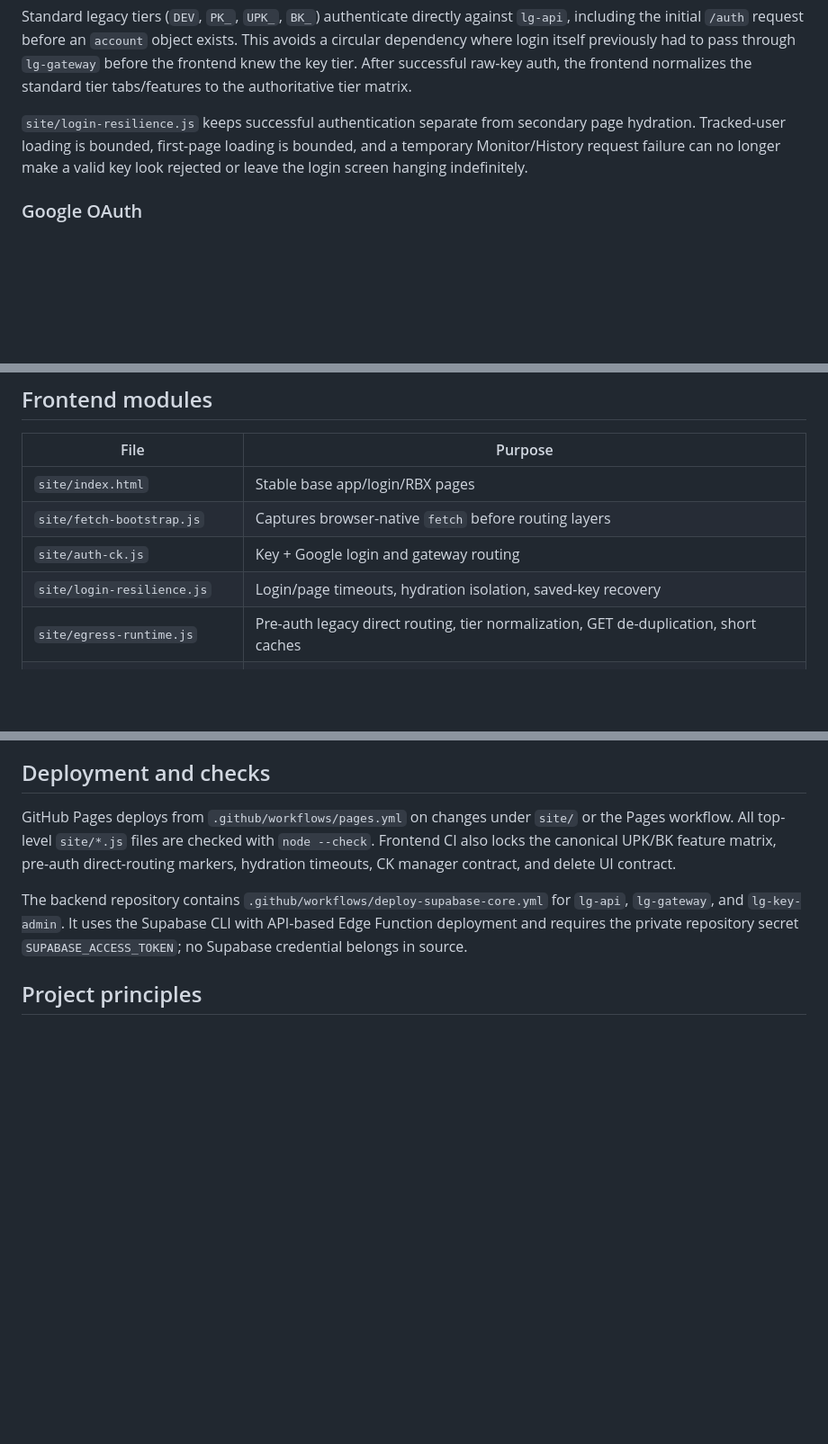
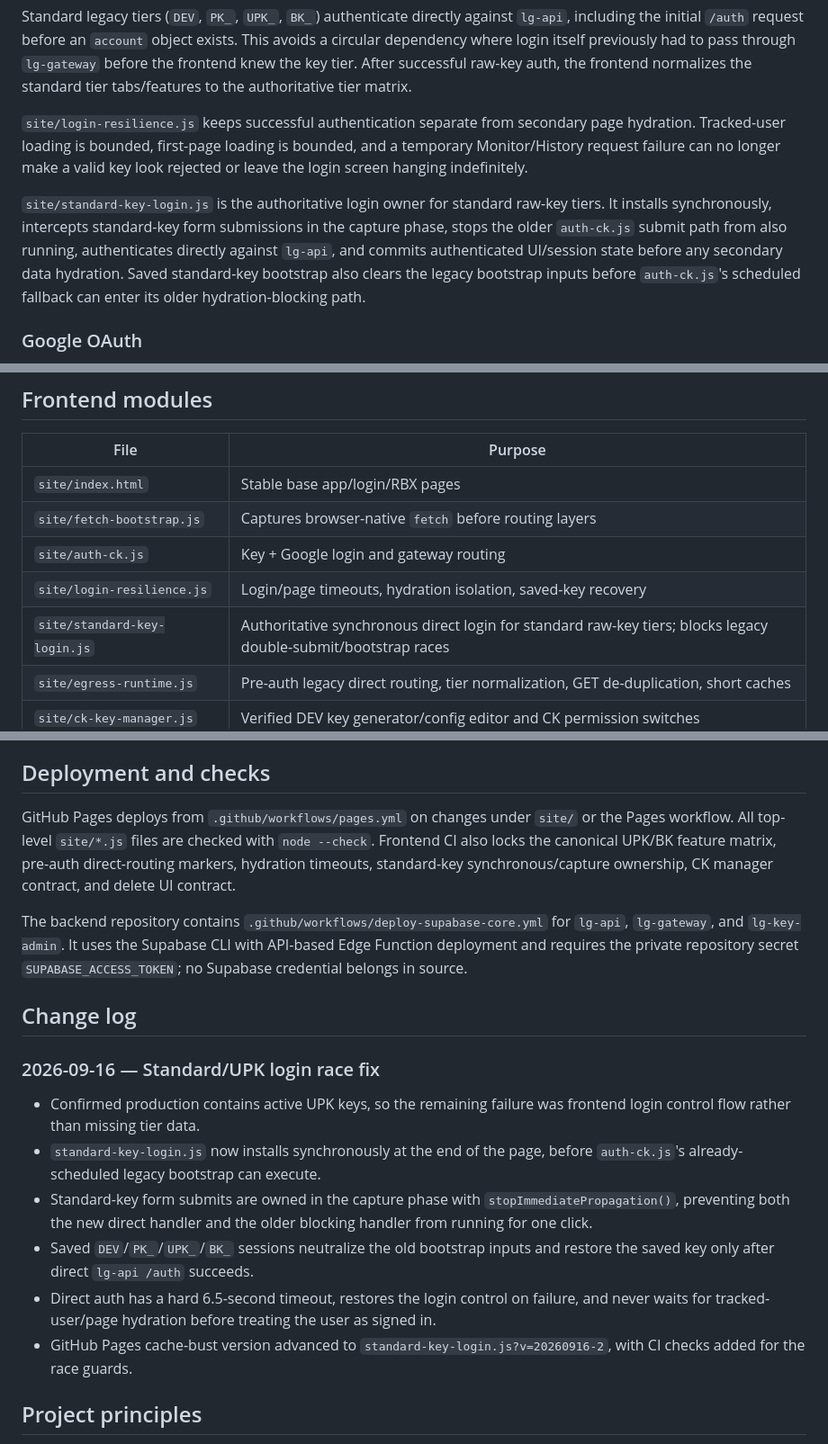
Before and after one commit to daytondeltap/wa, a Markdown page: README.md, 3 parts joined by grey strips. Shown at 90% size. Rendered like a GitHub page; blank space fills up the shorter version.

Commit message:
Log UPK login race fix

```diff
--- a/README.md
+++ b/README.md
@@ -47,6 +47,8 @@ The browser keeps the raw key in `sessionStorage` for the current browser sessio
 Standard legacy tiers (`DEV`, `PK_`, `UPK_`, `BK_`) authenticate directly against `lg-api`, including the initial `/auth` request before an `account` object exists. This avoids a circular dependency where login itself previously had to pass through `lg-gateway` before the frontend knew the key tier. After successful raw-key auth, the frontend normalizes the standard tier tabs/features to the authoritative tier matrix.
 
 `site/login-resilience.js` keeps successful authentication separate from secondary page hydration. Tracked-user loading is bounded, first-page loading is bounded, and a temporary Monitor/History request failure can no longer make a valid key look rejected or leave the login screen hanging indefinitely.
+
+`site/standard-key-login.js` is the authoritative login owner for standard raw-key tiers. It installs synchronously, intercepts standard-key form submissions in the capture phase, stops the older `auth-ck.js` submit path from also running, authenticates directly against `lg-api`, and commits authenticated UI/session state before any secondary data hydration. Saved standard-key bootstrap also clears the legacy bootstrap inputs before `auth-ck.js`'s scheduled fallback can enter its older hydration-blocking path.
 
 ### Google OAuth
 
@@ -190,6 +192,7 @@ MC Detector tracks configured Java/Bedrock servers, server state/history, availa
 | `site/fetch-bootstrap.js` | Captures browser-native `fetch` before routing layers |
 | `site/auth-ck.js` | Key + Google login and gateway routing |
 | `site/login-resilience.js` | Login/page timeouts, hydration isolation, saved-key recovery |
+| `site/standard-key-login.js` | Authoritative synchronous direct login for standard raw-key tiers; blocks legacy double-submit/bootstrap races |
 | `site/egress-runtime.js` | Pre-auth legacy direct routing, tier normalization, GET de-duplication, short caches |
 | `site/ck-key-manager.js` | Verified DEV key generator/config editor and CK permission switches |
 | `site/key-delete-runtime.js` | Confirmed permanent non-DEV key deletion UI |
@@ -212,9 +215,20 @@ MC Detector tracks configured Java/Bedrock servers, server state/history, availa
 
 ## Deployment and checks
 
-GitHub Pages deploys from `.github/workflows/pages.yml` on changes under `site/` or the Pages workflow. All top-level `site/*.js` files are checked with `node --check`. Frontend CI also locks the canonical UPK/BK feature matrix, pre-auth direct-routing markers, hydration timeouts, CK manager contract, and delete UI contract.
+GitHub Pages deploys from `.github/workflows/pages.yml` on changes under `site/` or the Pages workflow. All top-level `site/*.js` files are checked with `node --check`. Frontend CI also locks the canonical UPK/BK feature matrix, pre-auth direct-routing markers, hydration timeouts, standard-key synchronous/capture ownership, CK manager contract, and delete UI contract.
 
 The backend repository contains `.github/workflows/deploy-supabase-core.yml` for `lg-api`, `lg-gateway`, and `lg-key-admin`. It uses the Supabase CLI with API-based Edge Function deployment and requires the private repository secret `SUPABASE_ACCESS_TOKEN`; no Supabase credential belongs in source.
+
+## Change log
+
+### 2026-09-16 — Standard/UPK login race fix
+
+- Confirmed production contains active UPK keys, so the remaining failure was frontend login control flow rather than missing tier data.
+- `standard-key-login.js` now installs synchronously at the end of the page, before `auth-ck.js`'s already-scheduled legacy bootstrap can execute.
+- Standard-key form submits are owned in the capture phase with `stopImmediatePropagation()`, preventing both the new direct handler and the older blocking handler from running for one click.
+- Saved `DEV`/`PK_`/`UPK_`/`BK_` sessions neutralize the old bootstrap inputs and restore the saved key only after direct `lg-api /auth` succeeds.
+- Direct auth has a hard 6.5-second timeout, restores the login control on failure, and never waits for tracked-user/page hydration before treating the user as signed in.
+- GitHub Pages cache-bust version advanced to `standard-key-login.js?v=20260916-2`, with CI checks added for the race guards.
 
 ## Project principles
 
```
